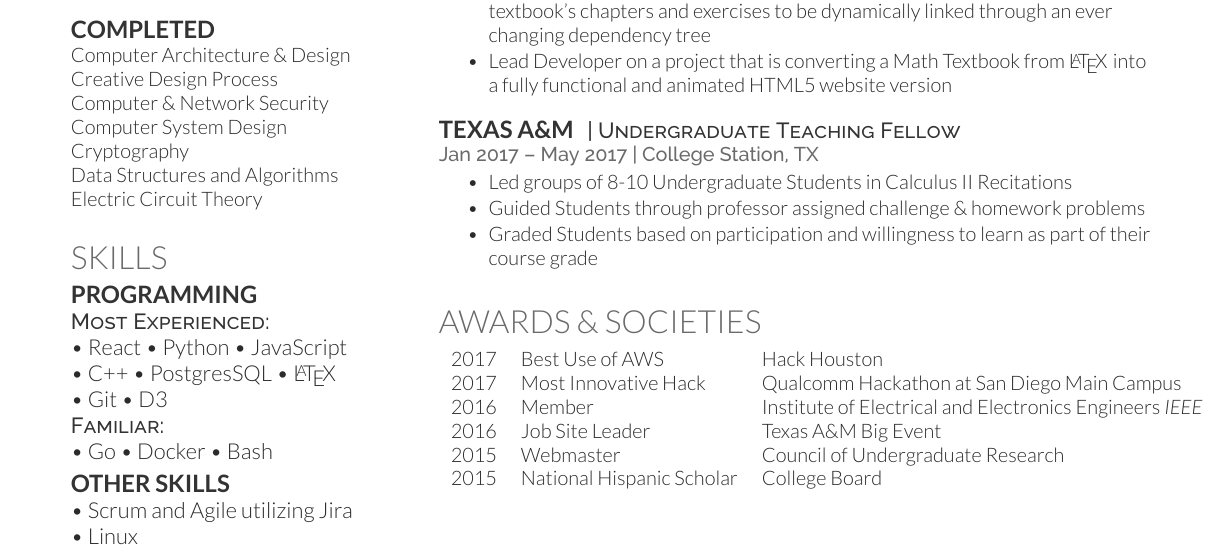
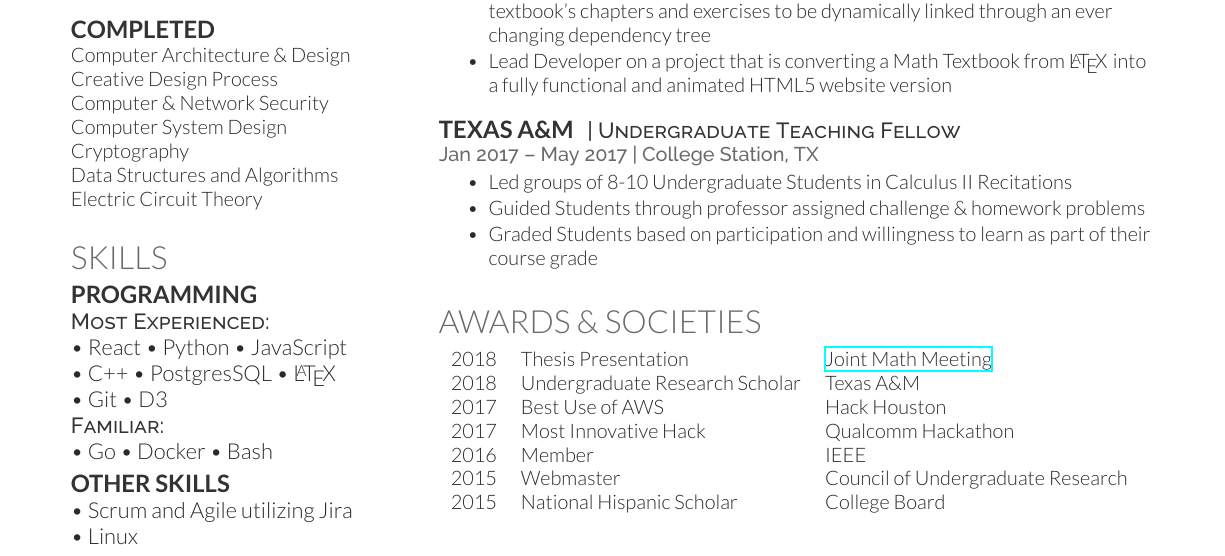
Before and after one commit to JosephMart/joseph-resume, a LaTeX CV (joseph-resume.tex): part of the page, cut so that both start at the same text. Compiled offline with XeLaTeX.

Commit message:
Updated awards

```diff
--- a/joseph-resume.tex
+++ b/joseph-resume.tex
@@ -262,10 +262,11 @@ linked through an ever changing dependency tree
 \section{Awards \& Societies}
 
 \begin{tabular}{rll}
+2018	 & Thesis Presentation & \href{http://jointmathematicsmeetings.org}{Joint Math Meeting} \\
+2018	 & Undergraduate Research Scholar & Texas A\&M \\
 2017	 & Best Use of AWS & Hack Houston \\
-2017	 & Most Innovative Hack & Qualcomm Hackathon at San Diego Main Campus \\
-2016	 & Member & Institute of Electrical and Electronics Engineers \textit{IEEE}\\
-2016     & Job Site Leader & Texas A\&M Big Event\\
+2017	 & Most Innovative Hack & Qualcomm Hackathon\\
+2016	 & Member & IEEE\\
 2015	 & Webmaster & Council of Undergraduate Research \\
 2015	 & National Hispanic Scholar & College Board \\
 \end{tabular}
```
